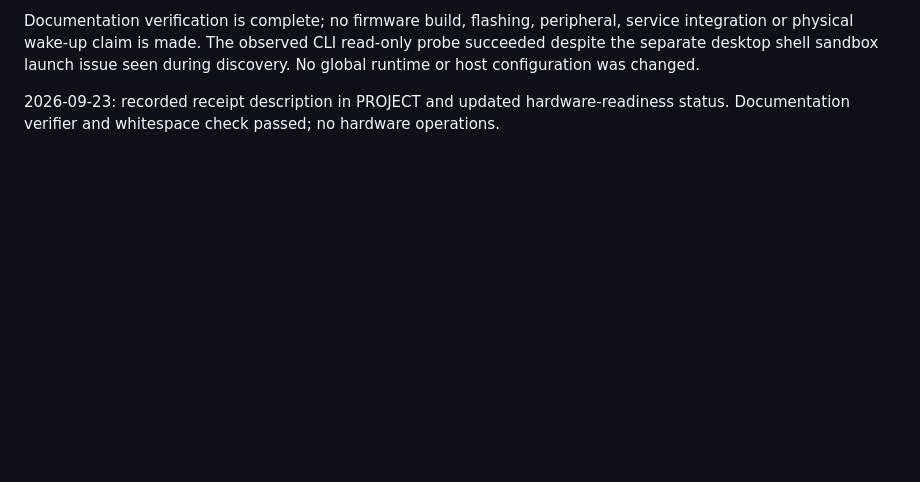
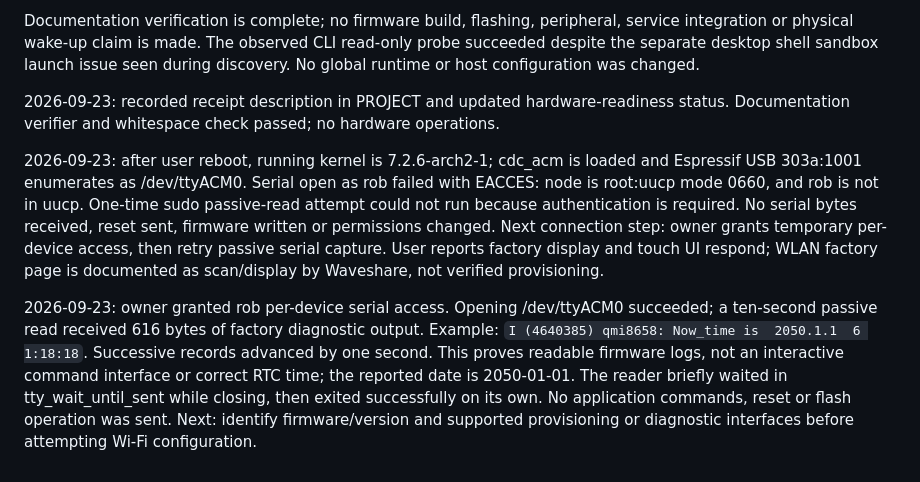
Before and after one commit to Wolfeitz/smart-alarm-clock, a Markdown page: docs/WORK.md, the part around the change. Rendered like a GitHub page; blank space fills up the shorter version.

Commit message:
Record USB serial recovery and factory diagnostic output

```diff
--- a/docs/WORK.md
+++ b/docs/WORK.md
@@ -116,3 +116,22 @@ during discovery. No global runtime or host configuration was changed.
 
 2026-09-23: recorded receipt description in PROJECT and updated hardware-readiness
 status. Documentation verifier and whitespace check passed; no hardware operations.
+
+2026-09-23: after user reboot, running kernel is 7.2.6-arch2-1; cdc_acm
+is loaded and Espressif USB 303a:1001 enumerates as /dev/ttyACM0. Serial open
+as rob failed with EACCES: node is root:uucp mode 0660, and rob is not in uucp.
+One-time sudo passive-read attempt could not run because authentication is required.
+No serial bytes received, reset sent, firmware written or permissions changed.
+Next connection step: owner grants temporary per-device access, then retry passive
+serial capture. User reports factory display and touch UI respond; WLAN factory
+page is documented as scan/display by Waveshare, not verified provisioning.
+
+2026-09-23: owner granted rob per-device serial access. Opening /dev/ttyACM0
+succeeded; a ten-second passive read received 616 bytes of factory diagnostic
+output. Example: `I (4640385) qmi8658: Now_time is  2050.1.1  6 1:18:18`.
+Successive records advanced by one second. This proves readable firmware logs,
+not an interactive command interface or correct RTC time; the reported date is
+2050-01-01. The reader briefly waited in tty_wait_until_sent while closing, then
+exited successfully on its own. No application commands, reset or flash operation
+was sent. Next: identify firmware/version and supported provisioning or diagnostic
+interfaces before attempting Wi-Fi configuration.
```
